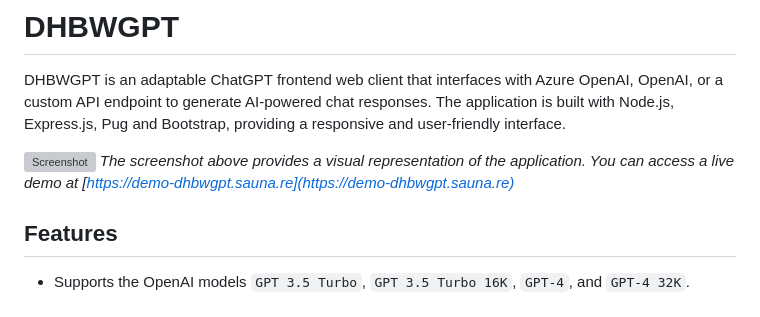
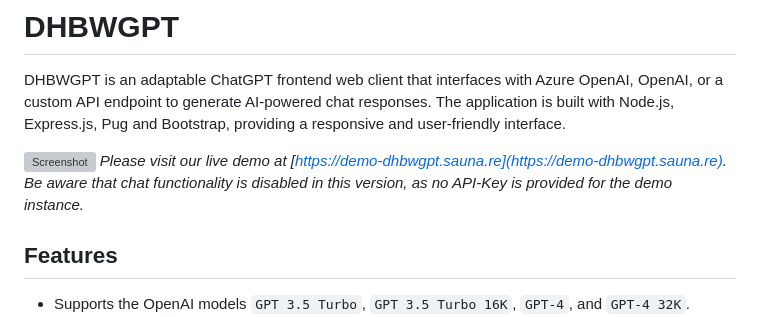
Before and after one commit to fabsau/DHBWGPT, a Markdown page: README.md, the part around the change. Drawn GitHub-style; grey boxes are pictures that could not be loaded.

```diff
--- a/README.md
+++ b/README.md
@@ -3,7 +3,7 @@
 DHBWGPT is an adaptable ChatGPT frontend web client that interfaces with Azure OpenAI, OpenAI, or a custom API endpoint to generate AI-powered chat responses. The application is built with Node.js, Express.js, Pug and Bootstrap, providing a responsive and user-friendly interface.
 
 ![Screenshot](https://github.com/fabsau/DHBWGPT/assets/2856122/59ad40f1-2eb7-416f-b471-510d3dccc9e1)
-*The screenshot above provides a visual representation of the application. You can access a live demo at [https://demo-dhbwgpt.sauna.re](https://demo-dhbwgpt.sauna.re)*
+*Please visit our live demo at [https://demo-dhbwgpt.sauna.re](https://demo-dhbwgpt.sauna.re). Be aware that chat functionality is disabled in this version, as no API-Key is provided for the demo instance.*
 
 ## Features
 
```
